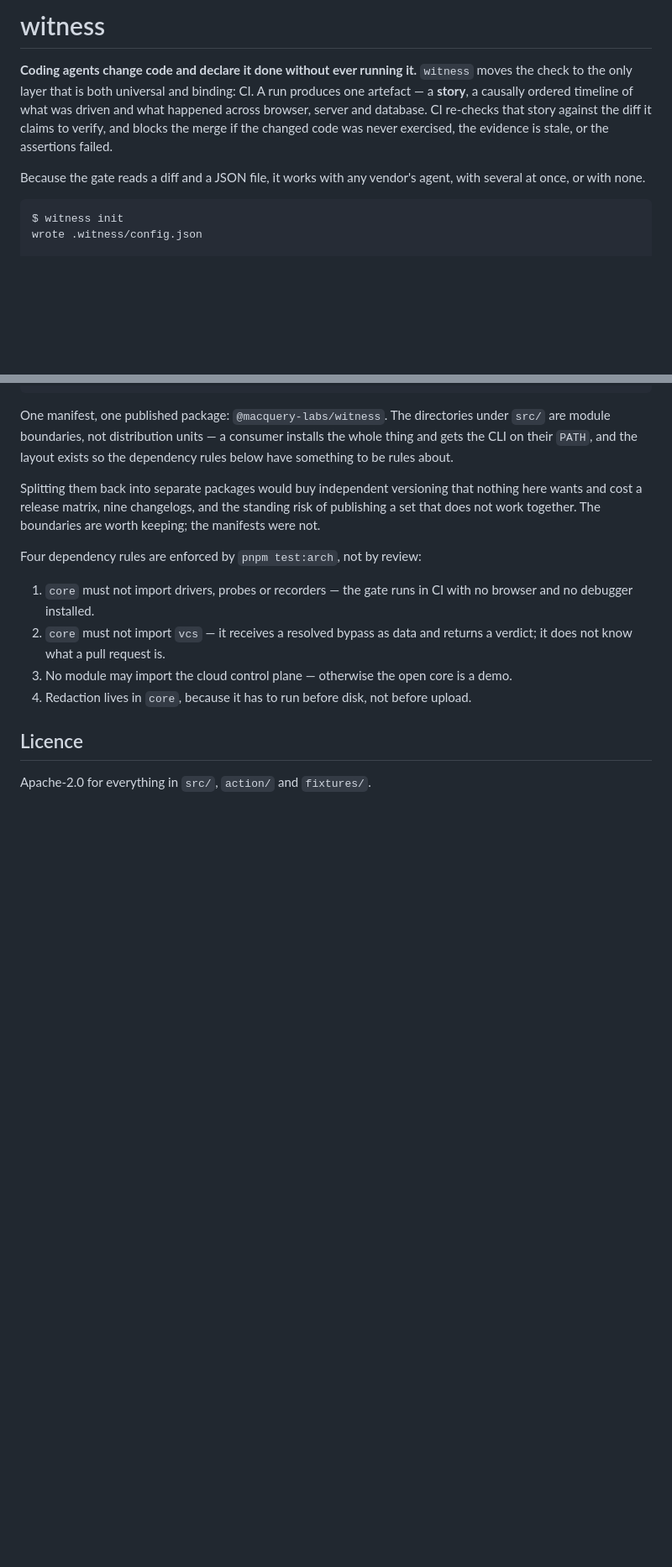
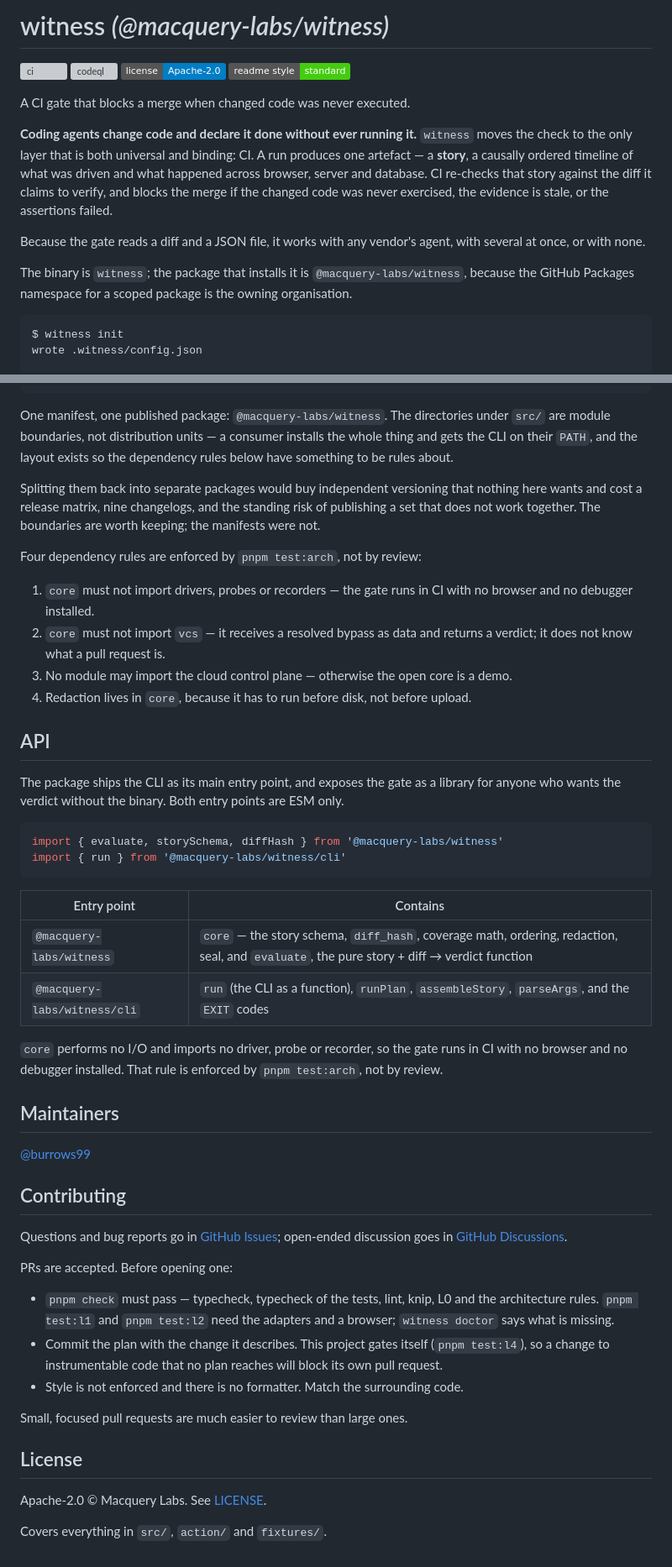
Before and after one commit to burrows99/witness, a Markdown page: README.md, 2 parts joined by grey strips. Shown at 84% size. GitHub-like rendering; badges without logos; blank space fills up the shorter version; grey boxes are pictures that could not be loaded.

````diff
--- a/README.md
+++ b/README.md
@@ -1,4 +1,11 @@
-# witness
+# witness _(@macquery-labs/witness)_
+
+[![ci](https://github.com/macquery-labs/witness/actions/workflows/ci.yml/badge.svg)](https://github.com/macquery-labs/witness/actions/workflows/ci.yml)
+[![codeql](https://github.com/macquery-labs/witness/actions/workflows/codeql.yml/badge.svg)](https://github.com/macquery-labs/witness/actions/workflows/codeql.yml)
+[![license](https://img.shields.io/badge/license-Apache--2.0-blue.svg)](LICENSE)
+[![standard-readme compliant](https://img.shields.io/badge/readme%20style-standard-brightgreen.svg)](https://github.com/RichardLitt/standard-readme)
+
+A CI gate that blocks a merge when changed code was never executed.
 
 **Coding agents change code and declare it done without ever running it.** `witness` moves the
 check to the only layer that is both universal and binding: CI. A run produces one artefact — a
@@ -8,6 +15,9 @@ the changed code was never exercised, the evidence is stale, or the assertions f
 
 Because the gate reads a diff and a JSON file, it works with any vendor's agent, with several at
 once, or with none.
+
+The binary is `witness`; the package that installs it is `@macquery-labs/witness`, because the
+GitHub Packages namespace for a scoped package is the owning organisation.
 
 ```console
 $ witness init
@@ -287,6 +374,47 @@ Four dependency rules are enforced by `pnpm test:arch`, not by review:
 3. No module may import the cloud control plane — otherwise the open core is a demo.
 4. Redaction lives in `core`, because it has to run before disk, not before upload.
 
-## Licence
+## API
 
-Apache-2.0 for everything in `src/`, `action/` and `fixtures/`.
+The package ships the CLI as its main entry point, and exposes the gate as a library for anyone who
+wants the verdict without the binary. Both entry points are ESM only.
+
+```js
+import { evaluate, storySchema, diffHash } from '@macquery-labs/witness'
+import { run } from '@macquery-labs/witness/cli'
+```
+
+| Entry point | Contains |
+|---|---|
+| `@macquery-labs/witness` | `core` — the story schema, `diff_hash`, coverage math, ordering, redaction, seal, and `evaluate`, the pure story + diff → verdict function |
+| `@macquery-labs/witness/cli` | `run` (the CLI as a function), `runPlan`, `assembleStory`, `parseArgs`, and the `EXIT` codes |
+
+`core` performs no I/O and imports no driver, probe or recorder, so the gate runs in CI with no
+browser and no debugger installed. That rule is enforced by `pnpm test:arch`, not by review.
+
+## Maintainers
+
+[@burrows99](https://github.com/burrows99)
+
+## Contributing
+
+Questions and bug reports go in [GitHub Issues](https://github.com/macquery-labs/witness/issues);
+open-ended discussion goes in
+[GitHub Discussions](https://github.com/macquery-labs/witness/discussions).
+
+PRs are accepted. Before opening one:
+
+- `pnpm check` must pass — typecheck, typecheck of the tests, lint, knip, L0 and the architecture
+  rules. `pnpm test:l1` and `pnpm test:l2` need the adapters and a browser; `witness doctor` says
+  what is missing.
+- Commit the plan with the change it describes. This project gates itself (`pnpm test:l4`), so a
+  change to instrumentable code that no plan reaches will block its own pull request.
+- Style is not enforced and there is no formatter. Match the surrounding code.
+
+Small, focused pull requests are much easier to review than large ones.
+
+## License
+
+Apache-2.0 © Macquery Labs. See [LICENSE](LICENSE).
+
+Covers everything in `src/`, `action/` and `fixtures/`.
````
Also changed, not shown: other parts of README.md (+89 -12 lines).
